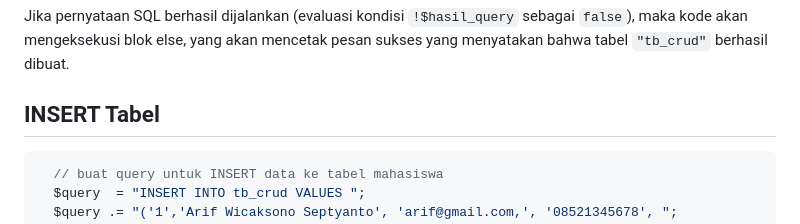
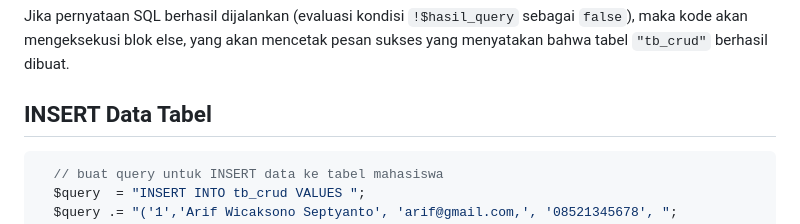
Before and after one commit to codelearnid/SI201410-Object-Oriented-Programming, a Markdown page: Module/5.GenerateDB_CREATE_READ.md, the part around the change. GitHub-like rendering.

Commit message:
update materi generate DB

````diff
--- a/Module/5.GenerateDB_CREATE_READ.md
+++ b/Module/5.GenerateDB_CREATE_READ.md
@@ -273,7 +273,7 @@ Ini adalah struktur kendali `"if-else"`. Kode ini memeriksa hasil dari eksekusi
 
 Jika pernyataan SQL berhasil dijalankan (evaluasi kondisi `!$hasil_query` sebagai `false`), maka kode akan mengeksekusi blok else, yang akan mencetak pesan sukses yang menyatakan bahwa tabel `"tb_crud"` berhasil dibuat.
 
-## INSERT Tabel
+## INSERT Data Tabel
 
 ```php
   // buat query untuk INSERT data ke tabel mahasiswa
````
